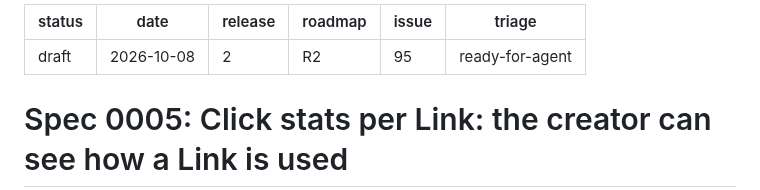
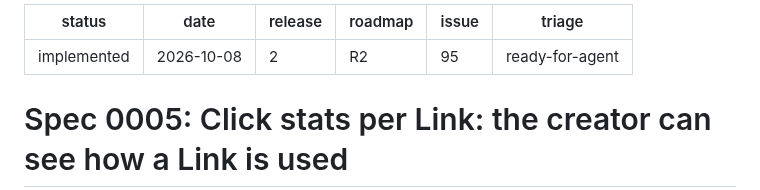
Before and after one commit to SanjuktaDavuluri/simple-url-shortener, a Markdown page: docs/specs/0005-click-stats-per-link.md, the part around the change. Drawn GitHub-style.

Commit message:
docs: spec amendment 2 for #95 (R-0003)

```diff
--- a/docs/specs/0005-click-stats-per-link.md
+++ b/docs/specs/0005-click-stats-per-link.md
@@ -1,5 +1,5 @@
 ---
-status: draft
+status: implemented
 date: 2026-10-08
 release: 2
 roadmap: R2
```
